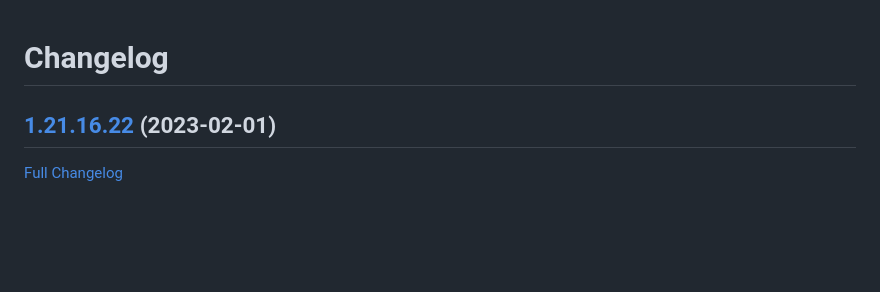
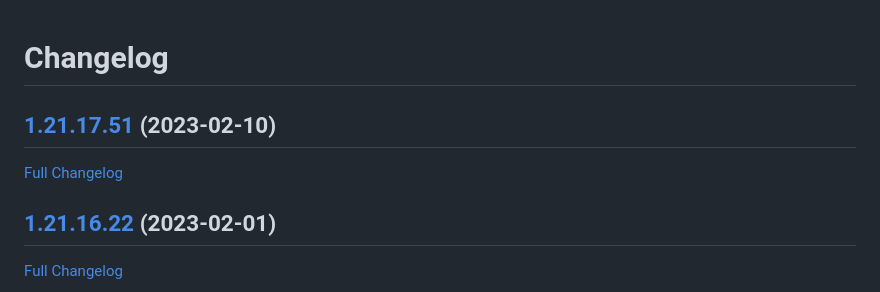
Before and after one commit to bunq/doc, a Markdown page: CHANGELOG.md, the part around the change. GitHub-like rendering; blank space fills up the shorter version.

Commit message:
Regenerated changelog.

```diff
--- a/CHANGELOG.md
+++ b/CHANGELOG.md
@@ -1,4 +1,8 @@
 # Changelog
+
+## [1.21.17.51](https://github.com/bunq/doc/tree/1.21.17.51) (2023-02-10)
+
+[Full Changelog](https://github.com/bunq/doc/compare/1.21.16.22...1.21.17.51)
 
 ## [1.21.16.22](https://github.com/bunq/doc/tree/1.21.16.22) (2023-02-01)
 
```
